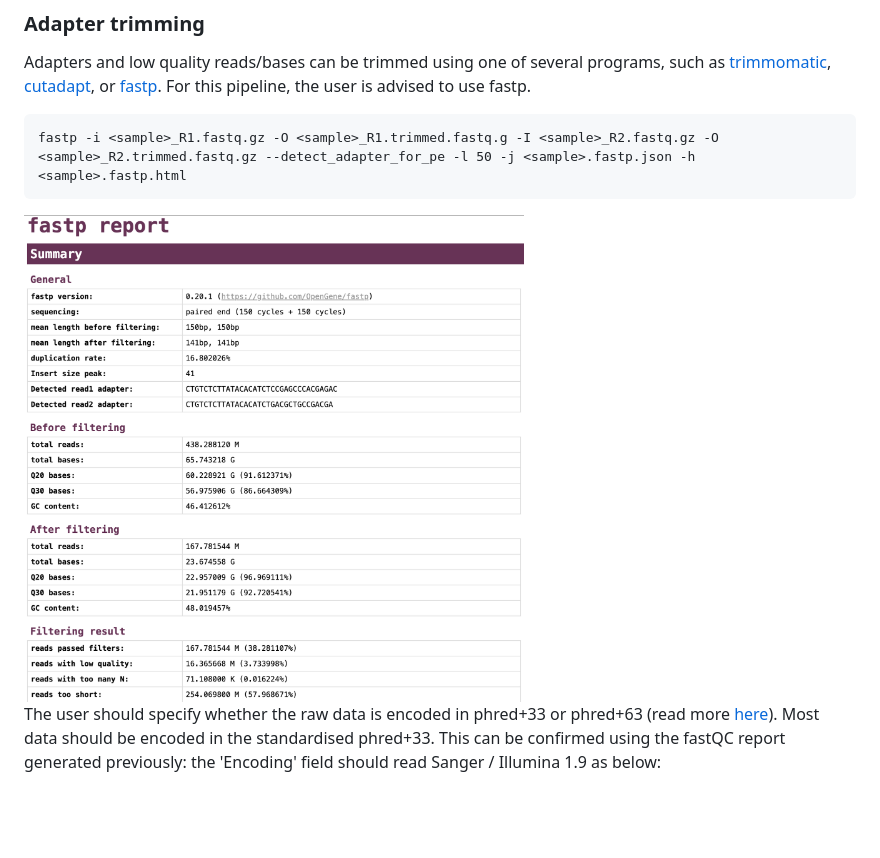
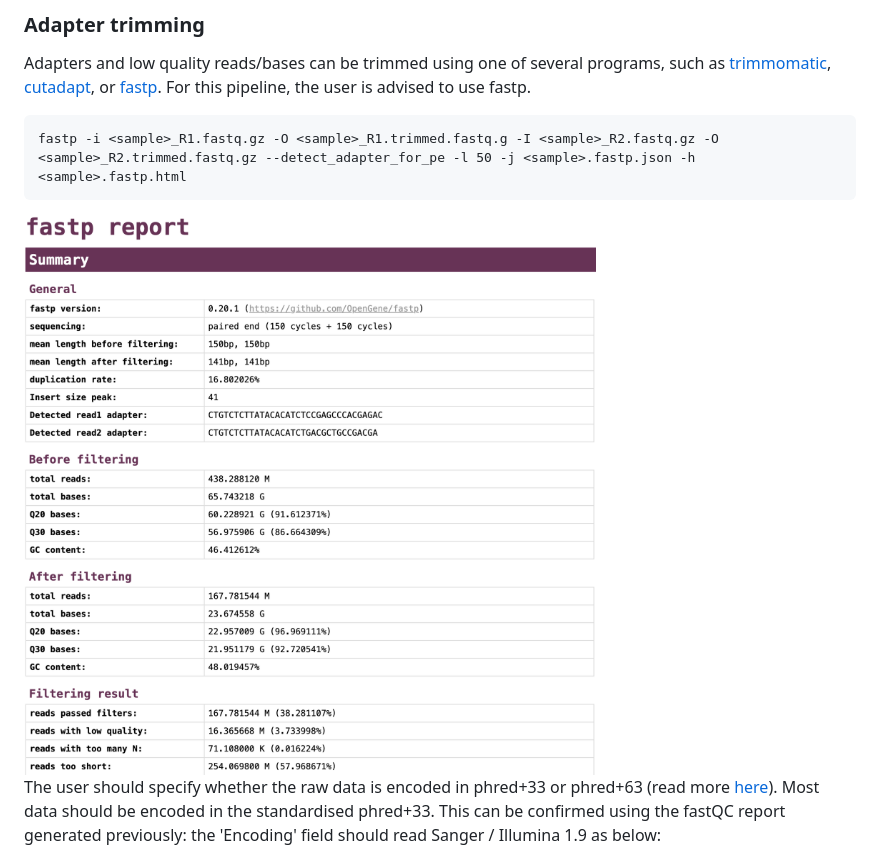
Before and after one commit to CebolaLab/ATAC-seq, a Markdown page: README.md, the part around the change. Rendered like a GitHub page; pictures changed too: Figures/fastp-html.png; blank space fills up the shorter version.

````diff
--- a/README.md
+++ b/README.md
@@ -50,7 +50,7 @@ Adapters and low quality reads/bases can be trimmed using one of several program
 fastp -i <sample>_R1.fastq.gz -O <sample>_R1.trimmed.fastq.g -I <sample>_R2.fastq.gz -O <sample>_R2.trimmed.fastq.gz --detect_adapter_for_pe -l 50 -j <sample>.fastp.json -h <sample>.fastp.html
 ```
 
-<img src="https://github.com/CebolaLab/ATAC-seq/blob/master/Figures/fastp-html.png" width="500">
+<img src="https://github.com/CebolaLab/ATAC-seq/blob/master/Figures/fastp-html.png" width="600">
 
 The user should specify whether the raw data is encoded in phred+33 or phred+63 (read more [here](https://sequencing.qcfail.com/articles/incorrect-encoding-of-phred-scores/)). Most data should be encoded in the standardised phred+33. This can be confirmed using the fastQC report generated previously: the 'Encoding' field should read Sanger / Illumina 1.9 as below:
 
````
